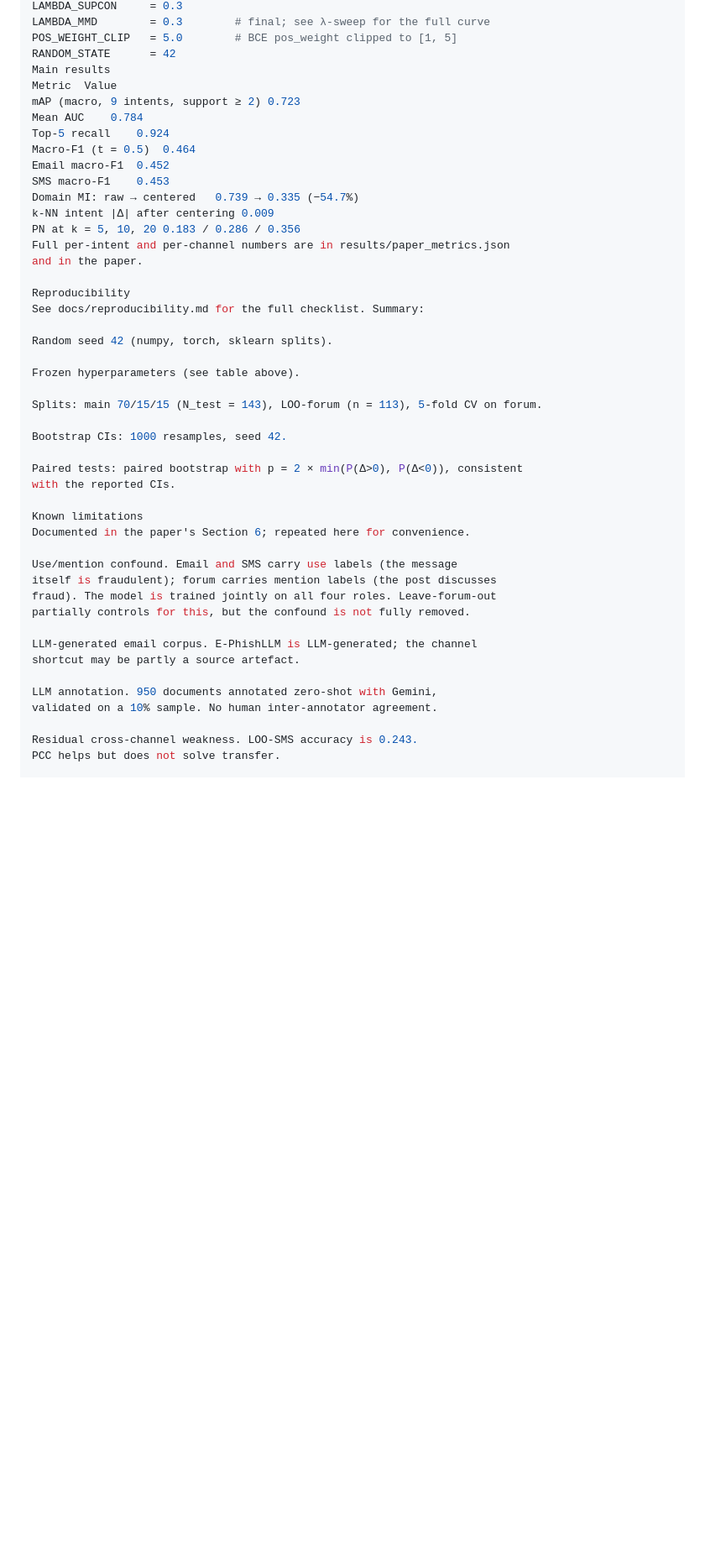
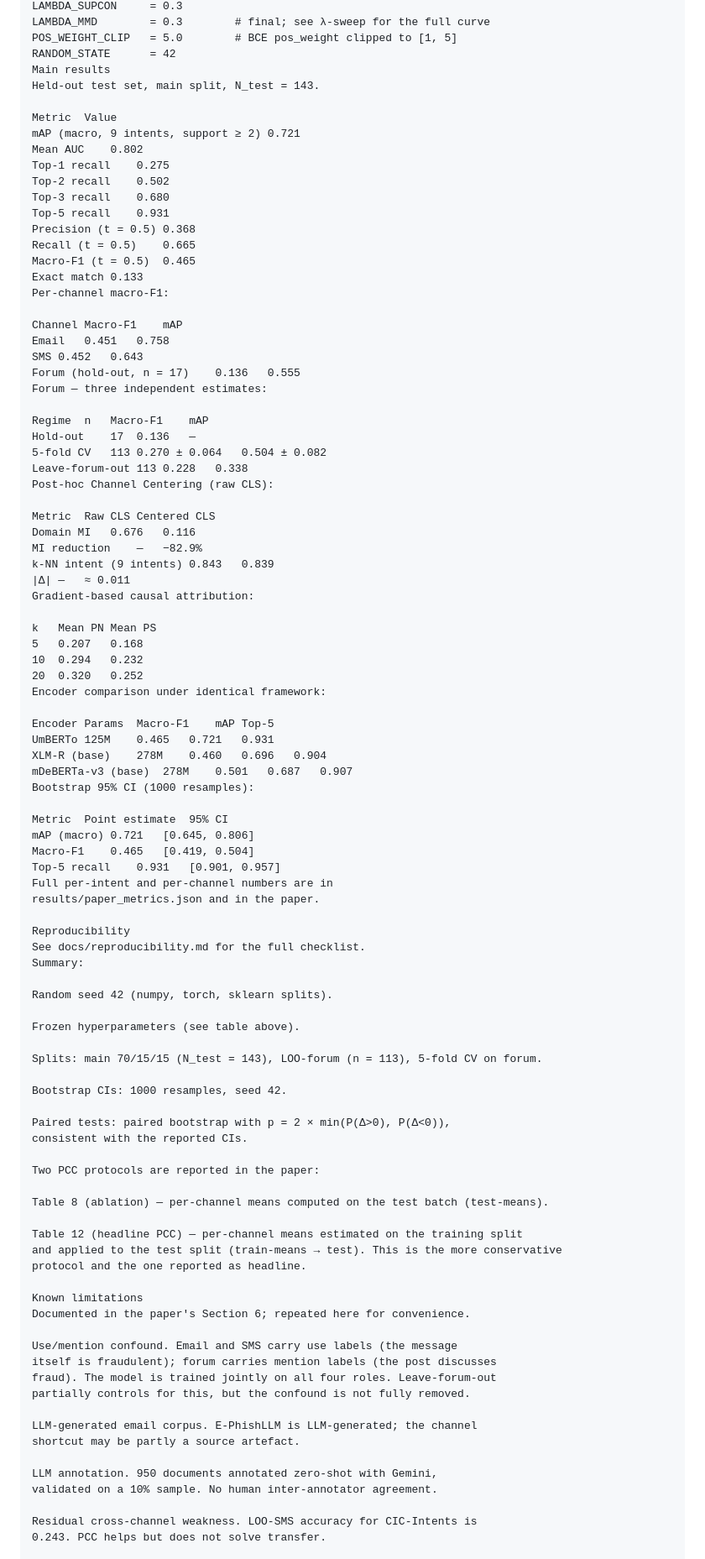
Before and after one commit to marybilik/cic-intents, a Markdown page: README.md, the part around one of its changes. Shown at 84% size. Rendered like a GitHub page; blank space fills up the shorter version.

Commit message:
Revise README for project title and structure updates
Updated the README to reflect changes in project title and structure, added details about data and installation instructions.

```diff
--- a/README.md
+++ b/README.md
@@ -110,21 +122,62 @@ LAMBDA_MMD        = 0.3        # final; see λ-sweep for the full curve
 POS_WEIGHT_CLIP   = 5.0        # BCE pos_weight clipped to [1, 5]
 RANDOM_STATE      = 42
 Main results
+Held-out test set, main split, N_test = 143.
+
 Metric	Value
-mAP (macro, 9 intents, support ≥ 2)	0.723
-Mean AUC	0.784
-Top-5 recall	0.924
-Macro-F1 (t = 0.5)	0.464
-Email macro-F1	0.452
-SMS macro-F1	0.453
-Domain MI: raw → centered	0.739 → 0.335 (−54.7%)
-k-NN intent |Δ| after centering	0.009
-PN at k = 5, 10, 20	0.183 / 0.286 / 0.356
-Full per-intent and per-channel numbers are in results/paper_metrics.json
-and in the paper.
+mAP (macro, 9 intents, support ≥ 2)	0.721
+Mean AUC	0.802
+Top-1 recall	0.275
+Top-2 recall	0.502
+Top-3 recall	0.680
+Top-5 recall	0.931
+Precision (t = 0.5)	0.368
+Recall (t = 0.5)	0.665
+Macro-F1 (t = 0.5)	0.465
+Exact match	0.133
+Per-channel macro-F1:
+
+Channel	Macro-F1	mAP
+Email	0.451	0.758
+SMS	0.452	0.643
+Forum (hold-out, n = 17)	0.136	0.555
+Forum — three independent estimates:
+
+Regime	n	Macro-F1	mAP
+Hold-out	17	0.136	—
+5-fold CV	113	0.270 ± 0.064	0.504 ± 0.082
+Leave-forum-out	113	0.228	0.338
+Post-hoc Channel Centering (raw CLS):
+
+Metric	Raw CLS	Centered CLS
+Domain MI	0.676	0.116
+MI reduction	—	−82.9%
+k-NN intent (9 intents)	0.843	0.839
+|Δ|	—	≈ 0.011
+Gradient-based causal attribution:
+
+k	Mean PN	Mean PS
+5	0.207	0.168
+10	0.294	0.232
+20	0.320	0.252
+Encoder comparison under identical framework:
+
+Encoder	Params	Macro-F1	mAP	Top-5
+UmBERTo	125M	0.465	0.721	0.931
+XLM-R (base)	278M	0.460	0.696	0.904
+mDeBERTa-v3 (base)	278M	0.501	0.687	0.907
+Bootstrap 95% CI (1000 resamples):
+
+Metric	Point estimate	95% CI
+mAP (macro)	0.721	[0.645, 0.806]
+Macro-F1	0.465	[0.419, 0.504]
+Top-5 recall	0.931	[0.901, 0.957]
+Full per-intent and per-channel numbers are in
+results/paper_metrics.json and in the paper.
 
 Reproducibility
-See docs/reproducibility.md for the full checklist. Summary:
+See docs/reproducibility.md for the full checklist.
+Summary:
 
 Random seed 42 (numpy, torch, sklearn splits).
 
@@ -134,8 +187,16 @@ Splits: main 70/15/15 (N_test = 143), LOO-forum (n = 113), 5-fold CV on forum.
 
 Bootstrap CIs: 1000 resamples, seed 42.
 
-Paired tests: paired bootstrap with p = 2 × min(P(Δ>0), P(Δ<0)), consistent
-with the reported CIs.
+Paired tests: paired bootstrap with p = 2 × min(P(Δ>0), P(Δ<0)),
+consistent with the reported CIs.
+
+Two PCC protocols are reported in the paper:
+
+Table 8 (ablation) — per-channel means computed on the test batch (test-means).
+
+Table 12 (headline PCC) — per-channel means estimated on the training split
+and applied to the test split (train-means → test). This is the more conservative
+protocol and the one reported as headline.
 
 Known limitations
 Documented in the paper's Section 6; repeated here for convenience.
@@ -151,6 +212,6 @@ shortcut may be partly a source artefact.
 LLM annotation. 950 documents annotated zero-shot with Gemini,
 validated on a 10% sample. No human inter-annotator agreement.
 
-Residual cross-channel weakness. LOO-SMS accuracy is 0.243.
-PCC helps but does not solve transfer.
+Residual cross-channel weakness. LOO-SMS accuracy for CIC-Intents is
+0.243. PCC helps but does not solve transfer.
 
```
Also changed, not shown: other parts of README.md (+72 -53 lines).
